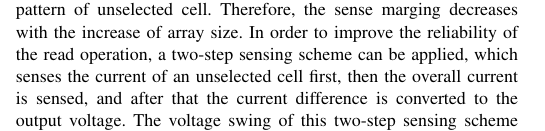
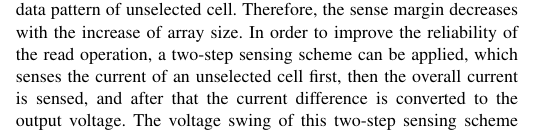
Before and after one commit to ominux/iccad-2011, a LaTeX paper (crossbar.tex, which reads w_and_r.tex): part of one column of page 5 of 7, cut so that both start at the same text. Compiled offline with pdfLaTeX; a missing bibliography style is replaced by a similar one.

Commit message:
updated case study

```diff
--- a/w_and_r.tex
+++ b/w_and_r.tex
@@ -420,7 +420,7 @@ is determined by the voltage swing for reading HRS and LRS cells.
 Figure~\ref{fig:sense_margin_basic} (a) shows the voltage swing with
 different array sizes. Specifically, larger cross-point array have more
 sneak paths, making the output voltage very sensitive to the data pattern
-of unselected cell. Therefore, the sense marging decreases with the
+of unselected cell. Therefore, the sense margin decreases with the
 increase of array size. In order to improve the reliability of the read
 operation, a two-step sensing scheme can be applied, which senses the
 current of an unselected cell first, then the overall current is sensed,
```
Also changed, not shown: crossbar.pdf.
